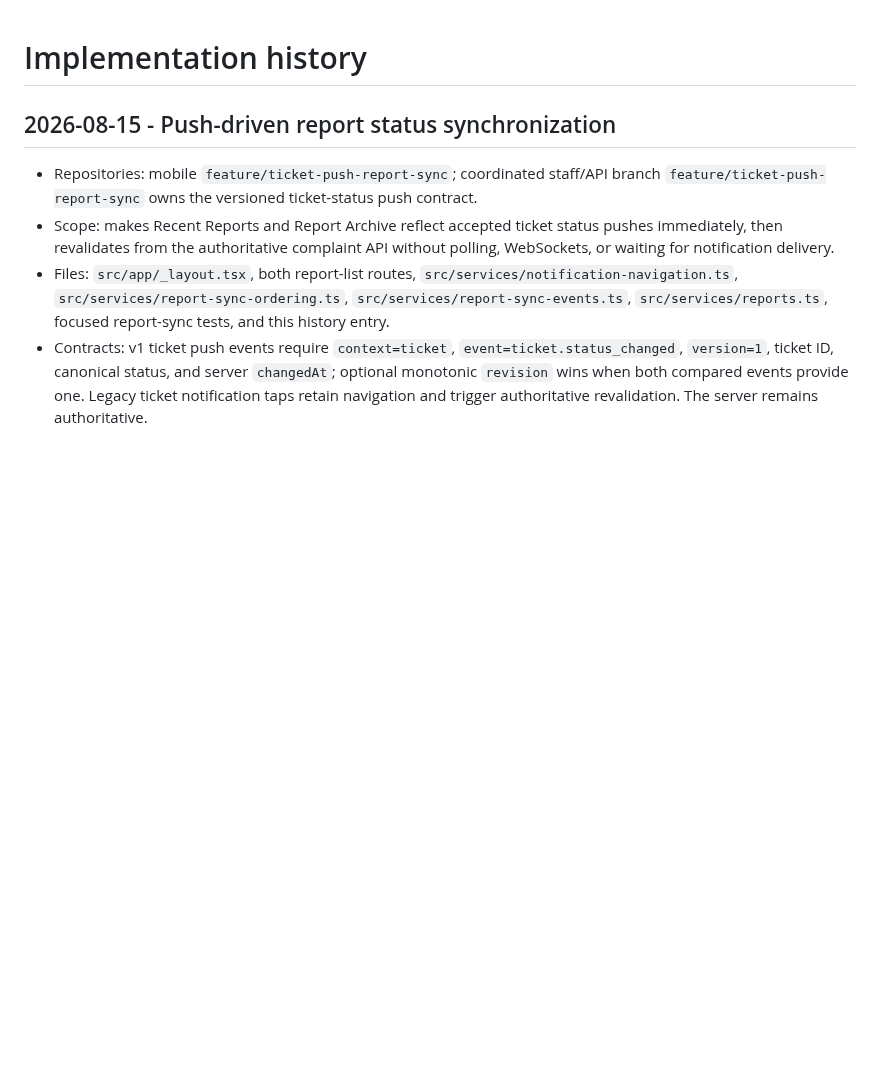
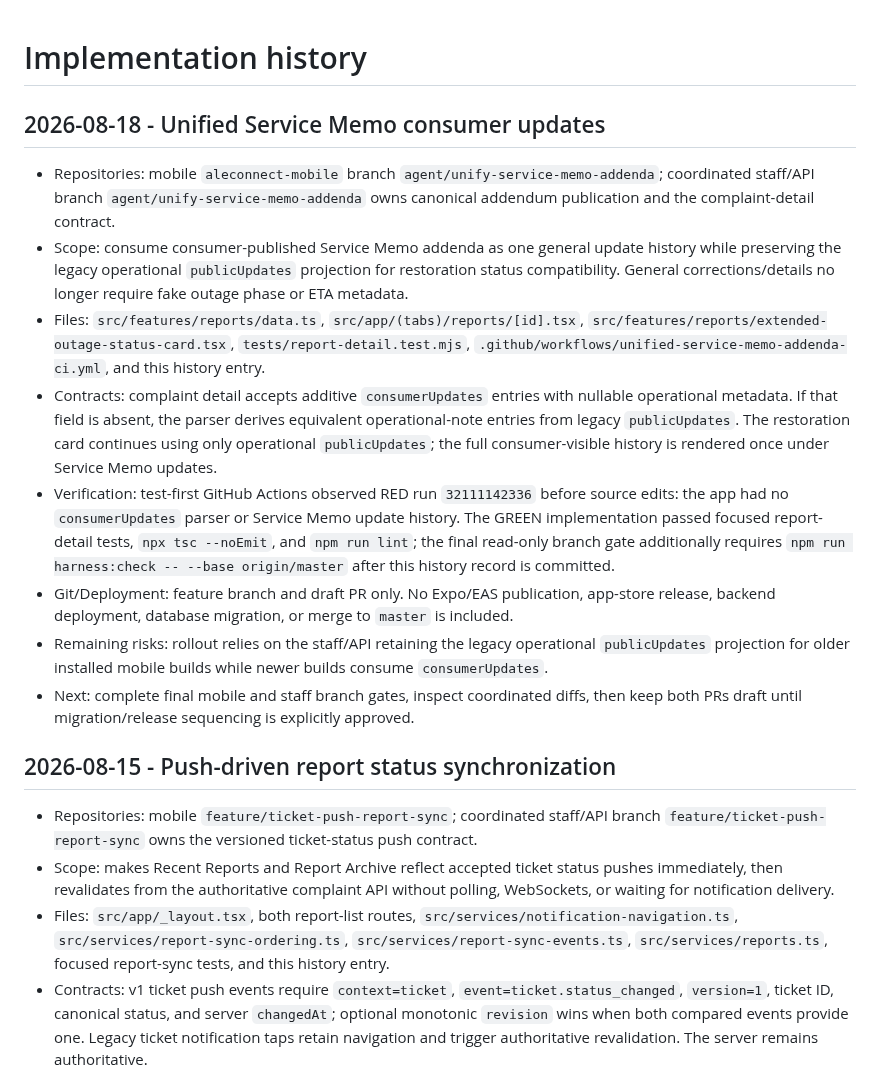
Before and after one commit to aymkopi/aleconnect-mobile, a Markdown page: docs/agent-harness/implementation-history.md, the part around the change. GitHub-like rendering; blank space fills up the shorter version.

Commit message:
docs: record unified Service Memo consumer updates

```diff
--- a/docs/agent-harness/implementation-history.md
+++ b/docs/agent-harness/implementation-history.md
@@ -1,4 +1,16 @@
 # Implementation history
+
+## 2026-08-18 - Unified Service Memo consumer updates
+
+- Repositories: mobile `aleconnect-mobile` branch `agent/unify-service-memo-addenda`; coordinated staff/API branch `agent/unify-service-memo-addenda` owns canonical addendum publication and the complaint-detail contract.
+- Scope: consume consumer-published Service Memo addenda as one general update history while preserving the legacy operational `publicUpdates` projection for restoration status compatibility. General corrections/details no longer require fake outage phase or ETA metadata.
+- Files: `src/features/reports/data.ts`, `src/app/(tabs)/reports/[id].tsx`, `src/features/reports/extended-outage-status-card.tsx`, `tests/report-detail.test.mjs`, `.github/workflows/unified-service-memo-addenda-ci.yml`, and this history entry.
+- Contracts: complaint detail accepts additive `consumerUpdates` entries with nullable operational metadata. If that field is absent, the parser derives equivalent operational-note entries from legacy `publicUpdates`. The restoration card continues using only operational `publicUpdates`; the full consumer-visible history is rendered once under Service Memo updates.
+- Verification: test-first GitHub Actions observed RED run `32111142336` before source edits: the app had no `consumerUpdates` parser or Service Memo update history. The GREEN implementation passed focused report-detail tests, `npx tsc --noEmit`, and `npm run lint`; the final read-only branch gate additionally requires `npm run harness:check -- --base origin/master` after this history record is committed.
+- Git/Deployment: feature branch and draft PR only. No Expo/EAS publication, app-store release, backend deployment, database migration, or merge to `master` is included.
+- Remaining risks: rollout relies on the staff/API retaining the legacy operational `publicUpdates` projection for older installed mobile builds while newer builds consume `consumerUpdates`.
+- Next: complete final mobile and staff branch gates, inspect coordinated diffs, then keep both PRs draft until migration/release sequencing is explicitly approved.
+
 
 ## 2026-08-15 - Push-driven report status synchronization
 
```
